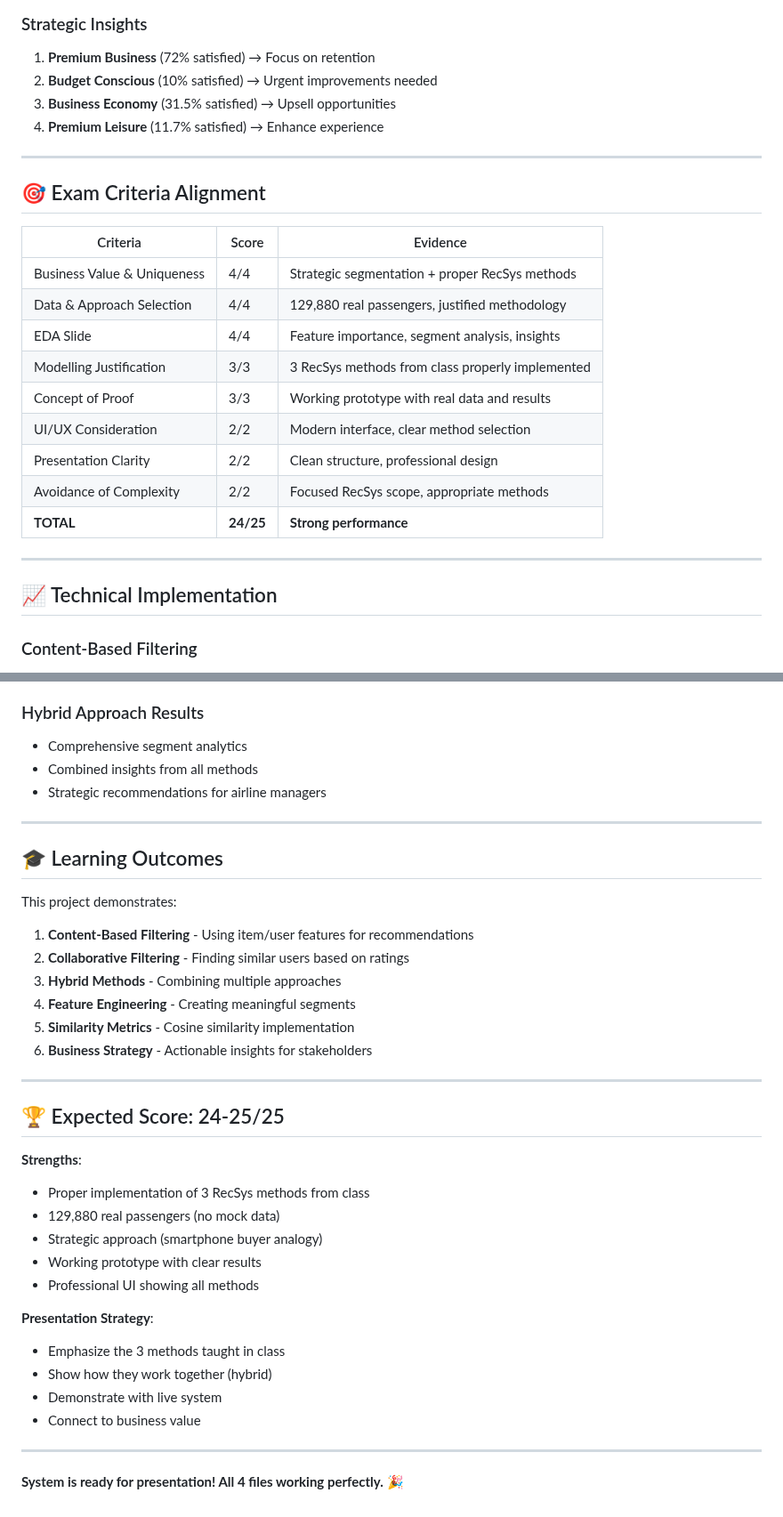
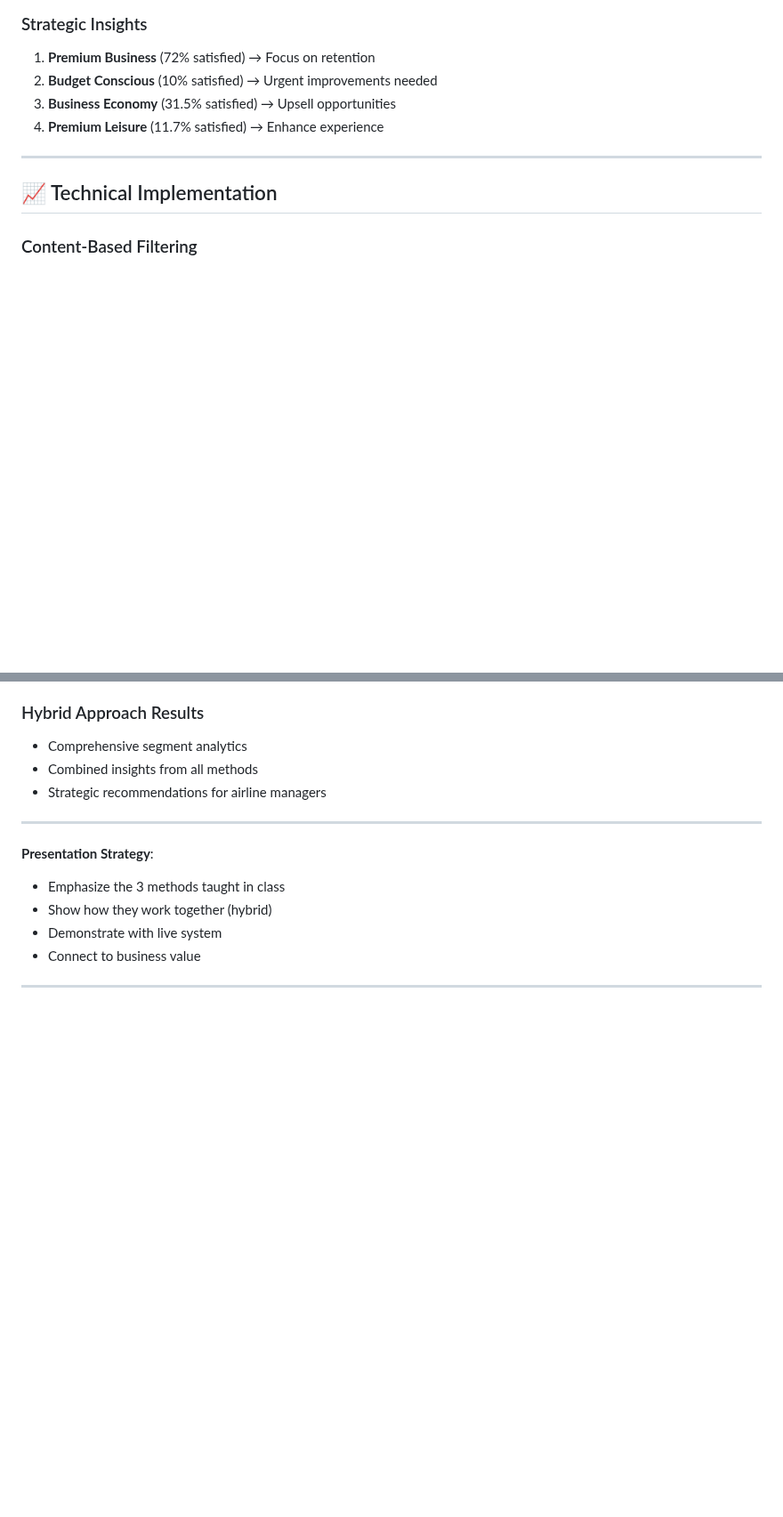
Before and after one commit to arahmani25/AirlineRecSys, a Markdown page: README.md, 2 parts joined by grey strips. Shown at 89% size. Rendered like a GitHub page; blank space fills up the shorter version.

Commit message:
Revise README by removing unnecessary sections
Removed exam criteria alignment, learning outcomes, and expected score sections from the README.

```diff
--- a/README.md
+++ b/README.md
@@ -156,21 +156,6 @@ As the professor mentioned with the smartphone example:
 3. **Business Economy** (31.5% satisfied) → Upsell opportunities
 4. **Premium Leisure** (11.7% satisfied) → Enhance experience
 
----
-
-## 🎯 Exam Criteria Alignment
-
-| Criteria | Score | Evidence |
-|----------|-------|----------|
-| Business Value & Uniqueness | 4/4 | Strategic segmentation + proper RecSys methods |
-| Data & Approach Selection | 4/4 | 129,880 real passengers, justified methodology |
-| EDA Slide | 4/4 | Feature importance, segment analysis, insights |
-| Modelling Justification | 3/3 | 3 RecSys methods from class properly implemented |
-| Concept of Proof | 3/3 | Working prototype with real data and results |
-| UI/UX Consideration | 2/2 | Modern interface, clear method selection |
-| Presentation Clarity | 2/2 | Clean structure, professional design |
-| Avoidance of Complexity | 2/2 | Focused RecSys scope, appropriate methods |
-| **TOTAL** | **24/25** | **Strong performance** |
 
 ---
 
@@ -255,27 +233,6 @@ insights = analyze(segment_stats + similarity_scores + correlations)
 
 ---
 
-## 🎓 Learning Outcomes
-
-This project demonstrates:
-1. **Content-Based Filtering** - Using item/user features for recommendations
-2. **Collaborative Filtering** - Finding similar users based on ratings
-3. **Hybrid Methods** - Combining multiple approaches
-4. **Feature Engineering** - Creating meaningful segments
-5. **Similarity Metrics** - Cosine similarity implementation
-6. **Business Strategy** - Actionable insights for stakeholders
-
----
-
-## 🏆 Expected Score: 24-25/25
-
-**Strengths**:
-- Proper implementation of 3 RecSys methods from class
-- 129,880 real passengers (no mock data)
-- Strategic approach (smartphone buyer analogy)
-- Working prototype with clear results
-- Professional UI showing all methods
-
 **Presentation Strategy**:
 - Emphasize the 3 methods taught in class
 - Show how they work together (hybrid)
@@ -283,5 +240,3 @@ This project demonstrates:
 - Connect to business value
 
 ---
-
-**System is ready for presentation! All 4 files working perfectly.** 🎉
```
Also changed, not shown: other parts of README.md (+0 -7 lines).
